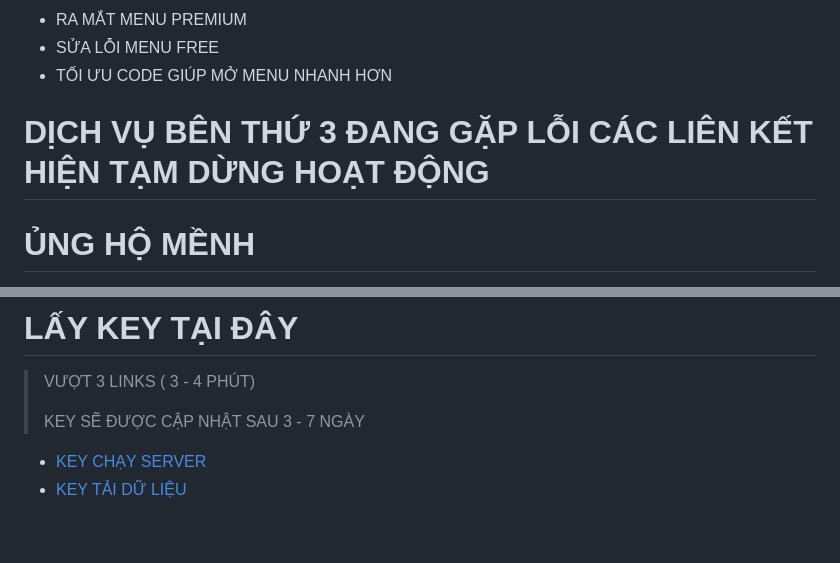
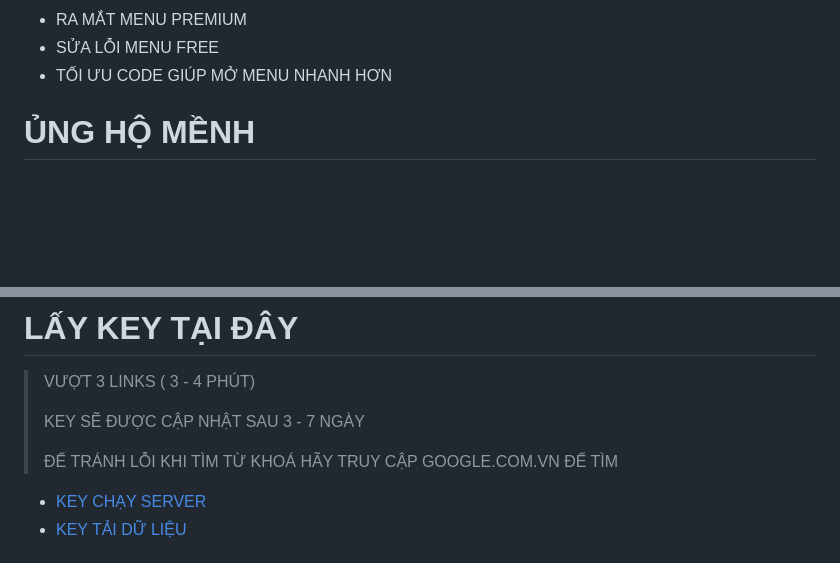
Before and after one commit to JINN1368/NRO_V2, a Markdown page: README.md, 2 parts joined by grey strips. GitHub-like rendering; folded sections open; blank space fills up the shorter version.

```diff
--- a/README.md
+++ b/README.md
@@ -24,8 +24,6 @@
 * SỬA LỖI MENU FREE
 * TỐI ƯU CODE GIÚP MỞ MENU NHANH HƠN
 </details>
-
-# DỊCH VỤ BÊN THỨ 3 ĐANG GẶP LỖI CÁC LIÊN KẾT HIỆN TẠM DỪNG HOẠT ĐỘNG
 
 # ỦNG HỘ MỀNH
 - MOMO: 0853035354
@@ -58,6 +56,8 @@
 > VƯỢT 3 LINKS ( 3 - 4 PHÚT)
 >
 > KEY SẼ ĐƯỢC CẬP NHẬT SAU 3 - 7 NGÀY
+>
+> ĐỂ TRÁNH LỖI KHI TÌM TỪ KHOÁ HÃY TRUY CẬP GOOGLE.COM.VN ĐỂ TÌM
 - [KEY CHẠY SERVER](https://web1s.co/wQK0yBl6rJ)
 - [KEY TẢI DỮ LIỆU](https://web1s.co/yfuzSkbv5N)
 # HƯỚNG DẪN CÀI ĐẶT NRO TERMUX V2.3.0
```
Also changed, not shown: other parts of README.md (+3 -0 lines).
